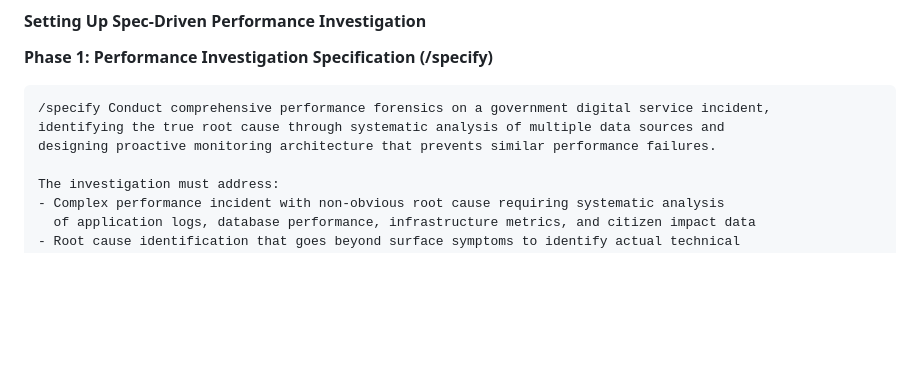
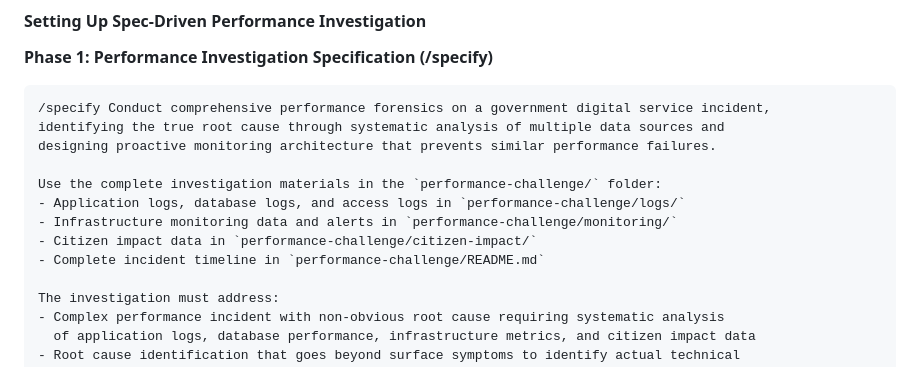
Before and after one commit to Version1/ai-code-assistant-challenge-day, a Markdown page: level-7.md, the part around one of its changes. Rendered like a GitHub page; blank space fills up the shorter version.

```diff
--- a/level-7.md
+++ b/level-7.md
@@ -252,6 +275,12 @@ This approach creates executable specifications for performance investigation an
 /specify Conduct comprehensive performance forensics on a government digital service incident,
 identifying the true root cause through systematic analysis of multiple data sources and
 designing proactive monitoring architecture that prevents similar performance failures.
+
+Use the complete investigation materials in the `performance-challenge/` folder:
+- Application logs, database logs, and access logs in `performance-challenge/logs/`
+- Infrastructure monitoring data and alerts in `performance-challenge/monitoring/`
+- Citizen impact data in `performance-challenge/citizen-impact/`
+- Complete incident timeline in `performance-challenge/README.md`
 
 The investigation must address:
 - Complex performance incident with non-obvious root cause requiring systematic analysis
```
Also changed, not shown: other parts of level-7.md (+32 -9 lines).
